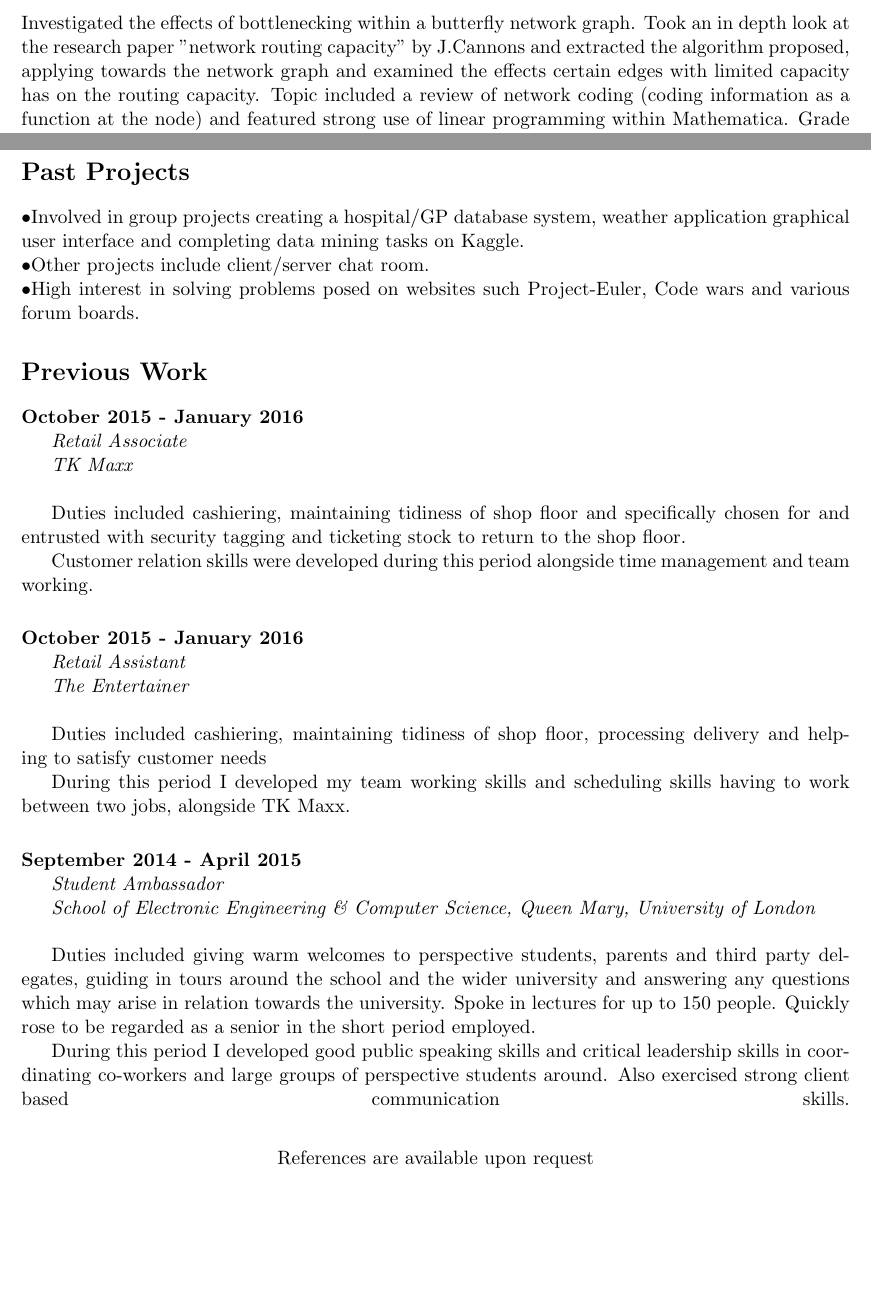
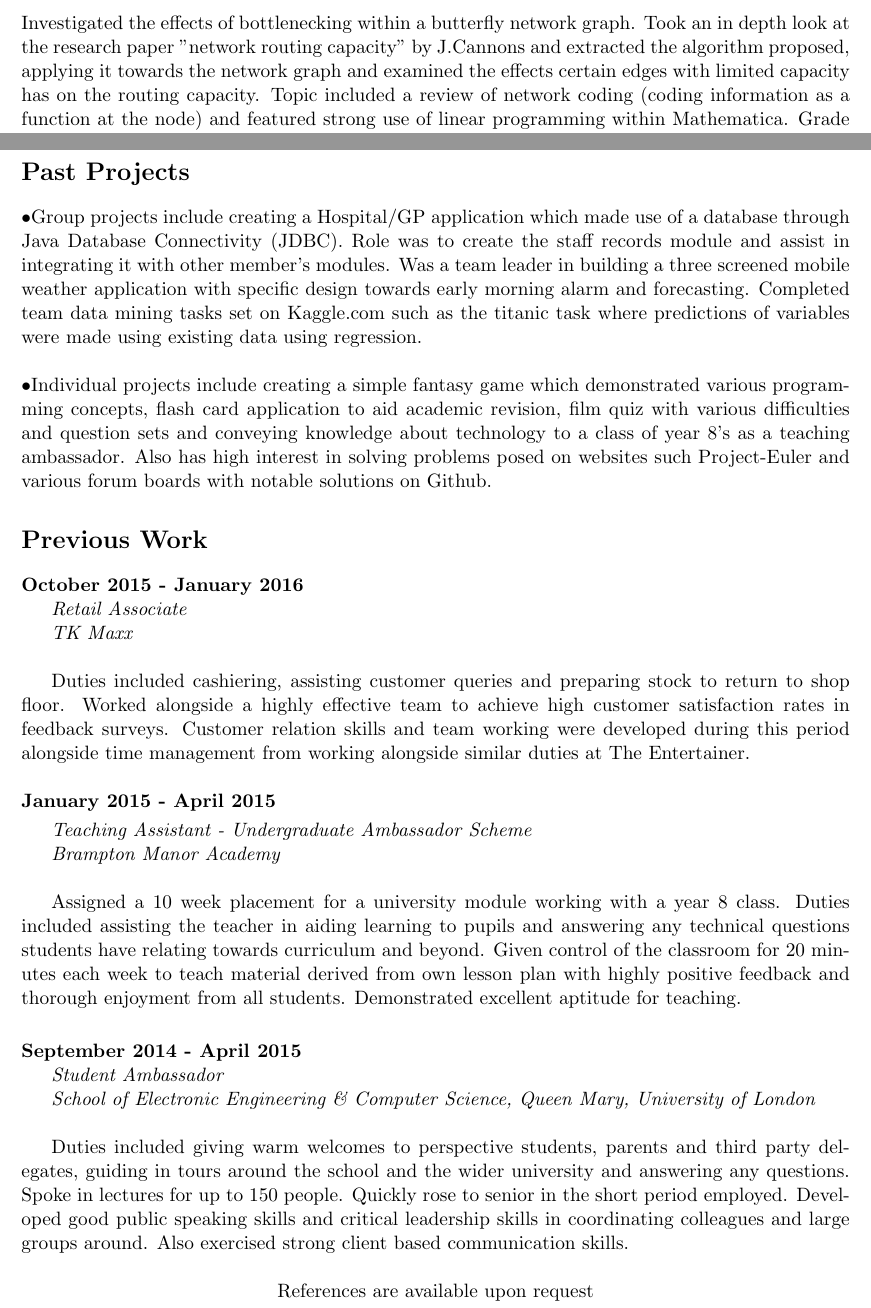
Before and after one commit to willseaford/CV, a LaTeX document (willseaford.tex, which reads dissertation.tex, pastproject.tex, skills.tex): two parts of pages 1 and 2 of 2, joined at a grey line, cut so that both start at the same text, the shorter picture padded with empty space. Compiled offline with pdfLaTeX.

Commit message:
first commit

```diff
--- a/dissertation.tex
+++ b/dissertation.tex
@@ -1,3 +1,3 @@
-\noindent \section*{Dissertation} \indent \subsection*{{Exploration of fractional routing}}
-\noindent{Investigated the effects of bottlenecking within a butterfly network graph. Took an in depth look at the research paper "network routing capacity" by J.Cannons and extracted the algorithm proposed, applying towards the network graph and examined the effects certain edges with limited capacity has on the routing capacity. Topic included a review of network coding (coding information as a function at the node) and featured strong use of linear programming within Mathematica.}
+\noindent \section*{Dissertation} \subsection*{{Exploration of fractional routing}}
+\indent{Investigated the effects of bottlenecking within a butterfly network graph. Took an in depth look at the research paper "network routing capacity" by J.Cannons and extracted the algorithm proposed, applying it towards the network graph and examined the effects certain edges with limited capacity has on the routing capacity. Topic included a review of network coding (coding information as a function at the node) and featured strong use of linear programming within Mathematica.}
 Grade A achieved with comments made by examiners praising use of critical thinking and approach to a technically hard subject.
--- a/pastproject.tex
+++ b/pastproject.tex
@@ -1,5 +1,4 @@
 \section*{Past Projects}
-
-\noindent $\bullet$Involved in group projects creating a hospital/GP database system, weather application graphical user interface and completing data mining tasks on Kaggle. \newline
-$\bullet$Other projects include client/server chat room.  \newline
-$\bullet$High interest in solving problems posed on websites such Project-Euler, Code wars and various forum boards.
+\noindent $\bullet$Group projects include creating a Hospital/GP application which made use of a database through Java Database Connectivity (JDBC). Role was to create the staff records module and assist in integrating it with other member's modules. Was a team leader in building a three screened mobile weather application with specific design towards early morning alarm and forecasting. Completed team data mining tasks set on Kaggle.com such as the titanic task where predictions of variables were made using existing data using regression. \newline
+\linebreak
+$\bullet$Individual projects include creating a simple fantasy game which demonstrated various programming concepts, flash card application to aid academic revision, film quiz with various difficulties and question sets and conveying knowledge about technology to a class of year 8's as a teaching ambassador. Also has high interest in solving problems posed on websites such Project-Euler and various forum boards with notable solutions on Github.
--- a/skills.tex
+++ b/skills.tex
@@ -4,18 +4,15 @@
 \indent \textit{Retail Associate} \newline
 \indent \textit{TK Maxx} \newline
 \linebreak
-\indent Duties included cashiering, maintaining tidiness of shop floor and specifically chosen for and entrusted with security tagging and ticketing stock to return to the shop floor.  \\
-\indent Customer relation skills were developed during this period alongside time management and  team working.
+\indent Duties included cashiering, assisting customer queries and preparing stock to return to shop floor. Worked alongside a highly effective team to achieve high customer satisfaction rates in feedback surveys. Customer relation skills and team working were developed during this period alongside time management from working alongside similar duties at The Entertainer.  \newline
 \linebreak
 \smallskip
+\noindent
+\textbf{January 2015 - April 2015} \newline
+\indent \textit{Teaching Assistant - Undergraduate Ambassador Scheme} \newline
+\indent \textit{Brampton Manor Academy} \newline
 \linebreak
-\noindent
-\textbf{October 2015 - January 2016} \newline
-\indent \textit{Retail Assistant} \newline
-\indent \textit{The Entertainer} \newline
-\linebreak
-\indent Duties included cashiering, maintaining tidiness of shop floor, processing delivery and helping to satisfy customer needs  \\
-\indent During this period I developed my team working skills and scheduling skills having to work between two jobs, alongside TK Maxx. \newline
+\indent Assigned a 10 week placement for a university module working with a year 8 class. Duties included assisting the teacher in aiding learning to pupils and answering any technical questions students have relating towards curriculum and beyond. Given control of the classroom for 20 minutes each week to teach material derived from own lesson plan with highly positive feedback and thorough enjoyment from all students. Demonstrated excellent aptitude for teaching. \newline
 \smallskip
 \linebreak
 \noindent
@@ -23,8 +20,4 @@
 \indent \textit{Student Ambassador} \newline
 \indent \textit{School of Electronic Engineering \& Computer Science, Queen Mary, University of London} \newline
 \linebreak
-\indent Duties included giving warm welcomes to perspective students, parents and third party delegates, guiding in tours around the school and the wider university and answering any questions which may arise in relation towards the university. Spoke in lectures for up to 150 people. Quickly rose to be regarded as a senior in the short period employed.  \\
-\indent During this period I developed good public speaking skills and critical leadership skills in coordinating co-workers and large groups of perspective students around. Also exercised strong client based communication skills.
-\linebreak
-\smallskip
-\smallskip
+\indent Duties included giving warm welcomes to perspective students, parents and third party delegates, guiding in tours around the school and the wider university and answering any questions. Spoke in lectures for up to 150 people. Quickly rose to senior in the short period employed. Developed good public speaking skills and critical leadership skills in coordinating colleagues and large groups around. Also exercised strong client based communication skills. \newline
```
Also changed, not shown: willseaford.tex (+1 -1 lines), willseaford.pdf, 1 other file.
